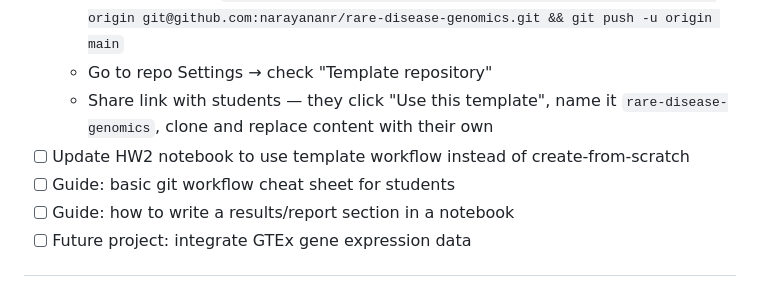
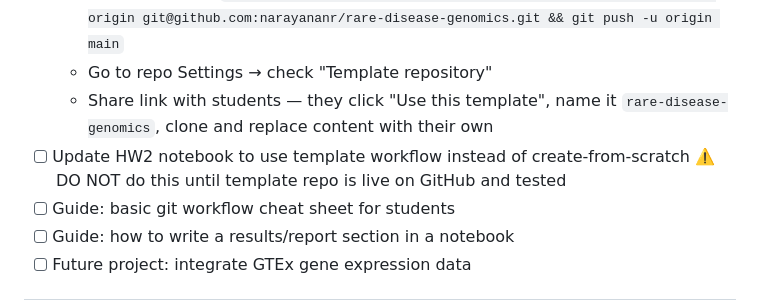
Before and after one commit to narayananr/rare_diseases, a Markdown page: todo.md, the part around the change. Rendered like a GitHub page.

Commit message:
Clarify HW2 update is blocked until template repo is live
Co-Authored-By: Claude Opus 4.6 (1M context) <noreply@anthropic.com>

```diff
--- a/todo.md
+++ b/todo.md
@@ -81,7 +81,7 @@ Each student creates and maintains their own GitHub repo as a portfolio containi
   - Push local repo: `cd ~/Projects/rare-disease-portfolio-example && git remote add origin git@github.com:narayananr/rare-disease-genomics.git && git push -u origin main`
   - Go to repo Settings → check "Template repository"
   - Share link with students — they click "Use this template", name it `rare-disease-genomics`, clone and replace content with their own
-- [ ] Update HW2 notebook to use template workflow instead of create-from-scratch
+- [ ] Update HW2 notebook to use template workflow instead of create-from-scratch ⚠️ DO NOT do this until template repo is live on GitHub and tested
 - [ ] Guide: basic git workflow cheat sheet for students
 - [ ] Guide: how to write a results/report section in a notebook
 - [ ] Future project: integrate GTEx gene expression data
```
